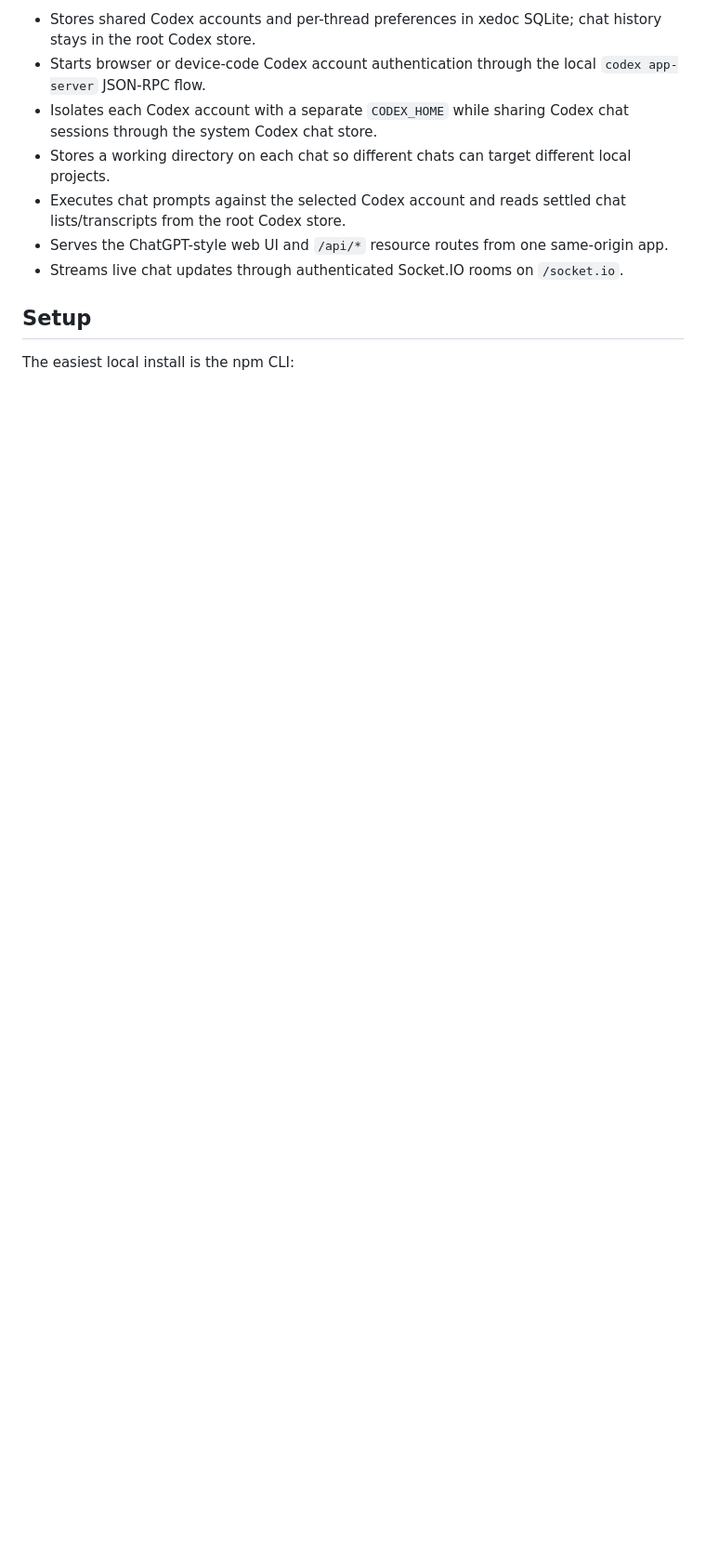
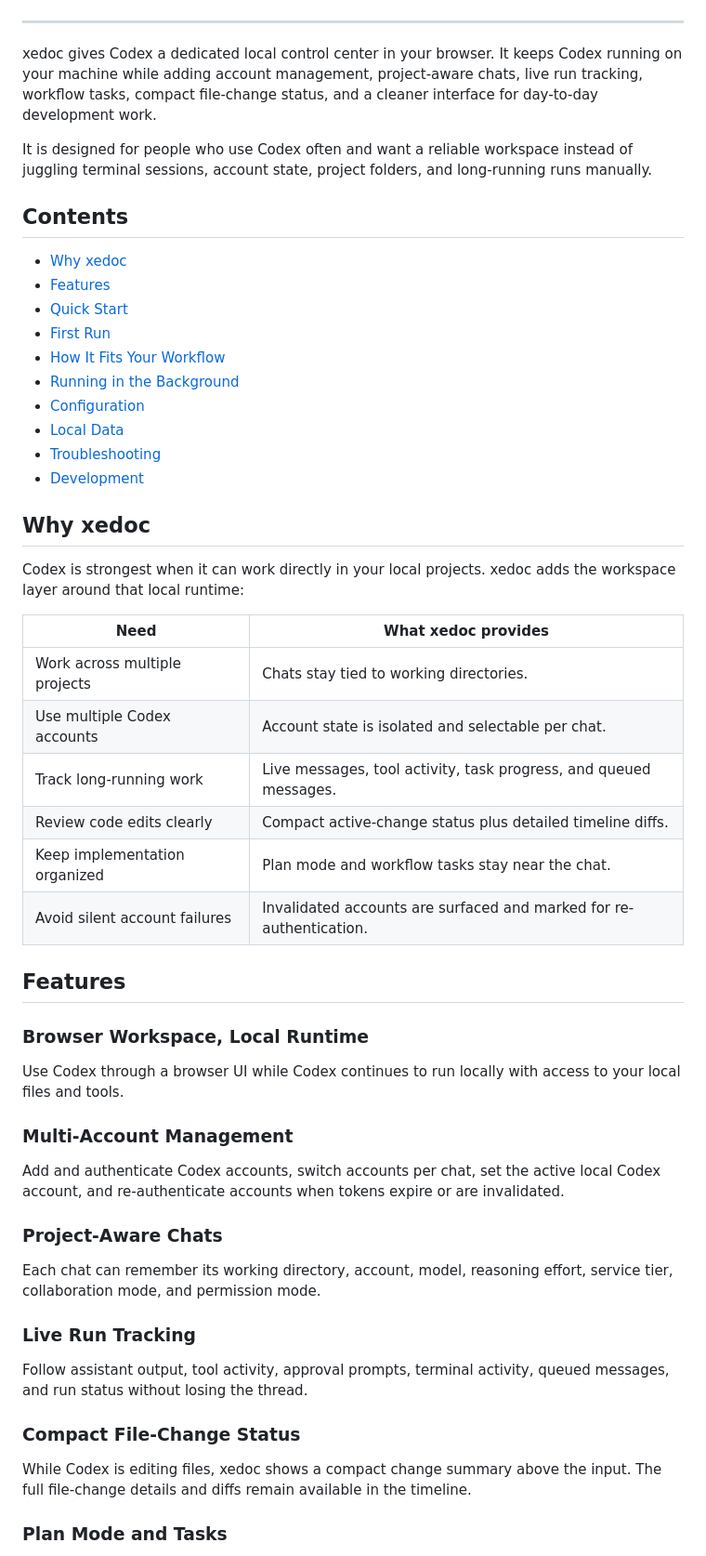
Before and after one commit to monokaijs/xedoc, a Markdown page: README.md, the part around one of its changes. Shown at 93% size. Drawn GitHub-style; blank space fills up the shorter version.

Commit message:
docs: update README to enhance clarity on xedoc features and usage

```diff
--- a/README.md
+++ b/README.md
@@ -6,12 +11,71 @@ xedoc is a single React Router Framework Mode app, built with Vite, for managing
 
-- Stores shared Codex accounts and per-thread preferences in xedoc SQLite; chat history stays in the root Codex store.
-- Starts browser or device-code Codex account authentication through the local `codex app-server` JSON-RPC flow.
-- Isolates each Codex account with a separate `CODEX_HOME` while sharing Codex chat sessions through the system Codex chat store.
-- Stores a working directory on each chat so different chats can target different local projects.
-- Executes chat prompts against the selected Codex account and reads settled chat lists/transcripts from the root Codex store.
-- Serves the ChatGPT-style web UI and `/api/*` resource routes from one same-origin app.
-- Streams live chat updates through authenticated Socket.IO rooms on `/socket.io`.
+</div>
 
-## Setup
+---
 
-The easiest local install is the npm CLI:
+xedoc gives Codex a dedicated local control center in your browser. It keeps
+Codex running on your machine while adding account management, project-aware
+chats, live run tracking, workflow tasks, compact file-change status, and a
+cleaner interface for day-to-day development work.
+
+It is designed for people who use Codex often and want a reliable workspace
+instead of juggling terminal sessions, account state, project folders, and
+long-running runs manually.
+
+## Contents
+
+- [Why xedoc](#why-xedoc)
+- [Features](#features)
+- [Quick Start](#quick-start)
+- [First Run](#first-run)
+- [How It Fits Your Workflow](#how-it-fits-your-workflow)
+- [Running in the Background](#running-in-the-background)
+- [Configuration](#configuration)
+- [Local Data](#local-data)
+- [Troubleshooting](#troubleshooting)
+- [Development](#development)
+
+## Why xedoc
+
+Codex is strongest when it can work directly in your local projects. xedoc adds
+the workspace layer around that local runtime:
+
+| Need | What xedoc provides |
+| --- | --- |
+| Work across multiple projects | Chats stay tied to working directories. |
+| Use multiple Codex accounts | Account state is isolated and selectable per chat. |
+| Track long-running work | Live messages, tool activity, task progress, and queued messages. |
+| Review code edits clearly | Compact active-change status plus detailed timeline diffs. |
+| Keep implementation organized | Plan mode and workflow tasks stay near the chat. |
+| Avoid silent account failures | Invalidated accounts are surfaced and marked for re-authentication. |
+
+## Features
+
+### Browser Workspace, Local Runtime
+
+Use Codex through a browser UI while Codex continues to run locally with access
+to your local files and tools.
+
+### Multi-Account Management
+
+Add and authenticate Codex accounts, switch accounts per chat, set the active
+local Codex account, and re-authenticate accounts when tokens expire or are
+invalidated.
+
+### Project-Aware Chats
+
+Each chat can remember its working directory, account, model, reasoning effort,
+service tier, collaboration mode, and permission mode.
+
+### Live Run Tracking
+
+Follow assistant output, tool activity, approval prompts, terminal activity,
+queued messages, and run status without losing the thread.
+
+### Compact File-Change Status
+
+While Codex is editing files, xedoc shows a compact change summary above the
+input. The full file-change details and diffs remain available in the timeline.
+
+### Plan Mode and Tasks
+
```
Also changed, not shown: other parts of README.md (+145 -126 lines).
